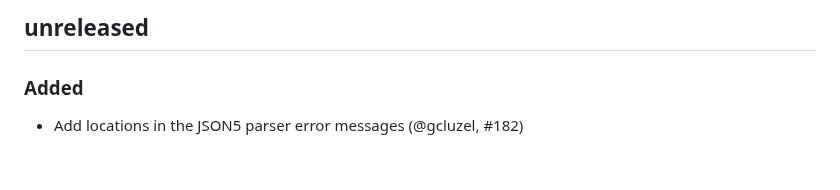
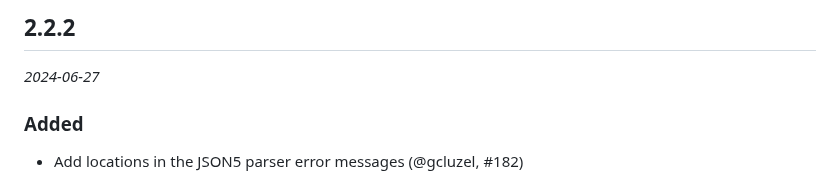
Before and after one commit to ocaml-community/yojson, a Markdown page: CHANGES.md, the part around the change. GitHub-like rendering.

Commit message:
Release 2.2.2

```diff
--- a/CHANGES.md
+++ b/CHANGES.md
@@ -1,4 +1,6 @@
-## unreleased
+## 2.2.2
+
+*2024-06-27*
 
 ### Added
 
```
